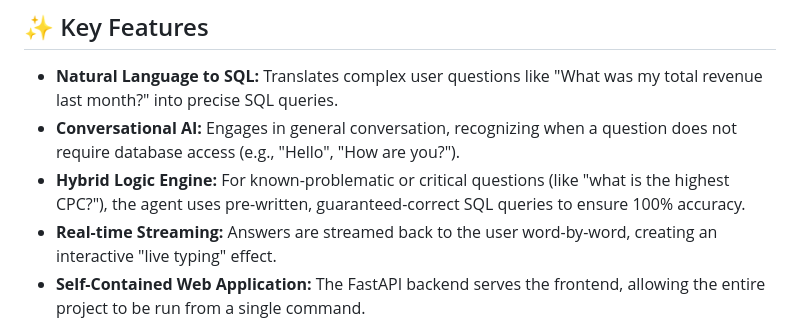
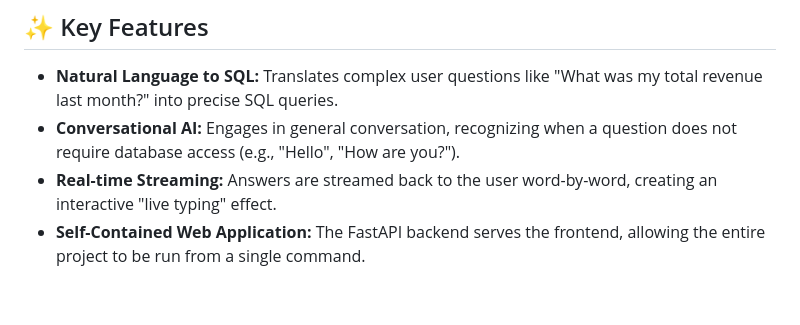
Before and after one commit to ReddyAkash/AI-Agent-Anarix, a Markdown page: README.md, the part around the change. Drawn GitHub-style; blank space fills up the shorter version.

```diff
--- a/README.md
+++ b/README.md
@@ -10,7 +10,6 @@ The agent is built with a sophisticated backend using Python, FastAPI, and Googl
 
 * **Natural Language to SQL:** Translates complex user questions like "What was my total revenue last month?" into precise SQL queries.
 * **Conversational AI:** Engages in general conversation, recognizing when a question does not require database access (e.g., "Hello", "How are you?").
-* **Hybrid Logic Engine:** For known-problematic or critical questions (like "what is the highest CPC?"), the agent uses pre-written, guaranteed-correct SQL queries to ensure 100% accuracy.
 * **Real-time Streaming:** Answers are streamed back to the user word-by-word, creating an interactive "live typing" effect.
 * **Self-Contained Web Application:** The FastAPI backend serves the frontend, allowing the entire project to be run from a single command.
 
```
